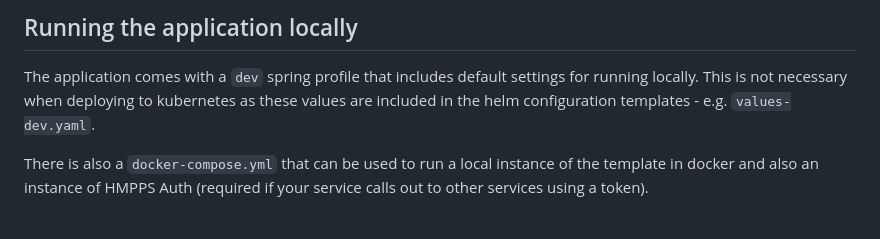
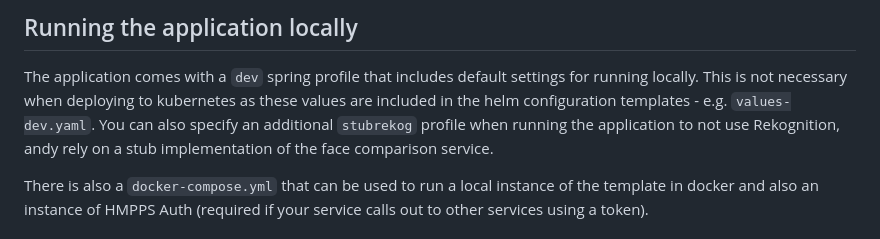
Before and after one commit to ministryofjustice/hmpps-esupervision-api, a Markdown page: README.md, the part around the change. GitHub-like rendering.

Commit message:
update README with stubrekog info

```diff
--- a/README.md
+++ b/README.md
@@ -116,7 +116,8 @@ or [raise a PR](https://github.com/ministryofjustice/hmpps-tech-docs).
 
 The application comes with a `dev` spring profile that includes default settings for running locally. This is not
 necessary when deploying to kubernetes as these values are included in the helm configuration templates -
-e.g. `values-dev.yaml`.
+e.g. `values-dev.yaml`. You can also specify an additional `stubrekog` profile when running the application
+to not use Rekognition, andy rely on a stub implementation of the face comparison service.
 
 There is also a `docker-compose.yml` that can be used to run a local instance of the template in docker and also an
 instance of HMPPS Auth (required if your service calls out to other services using a token).
```
